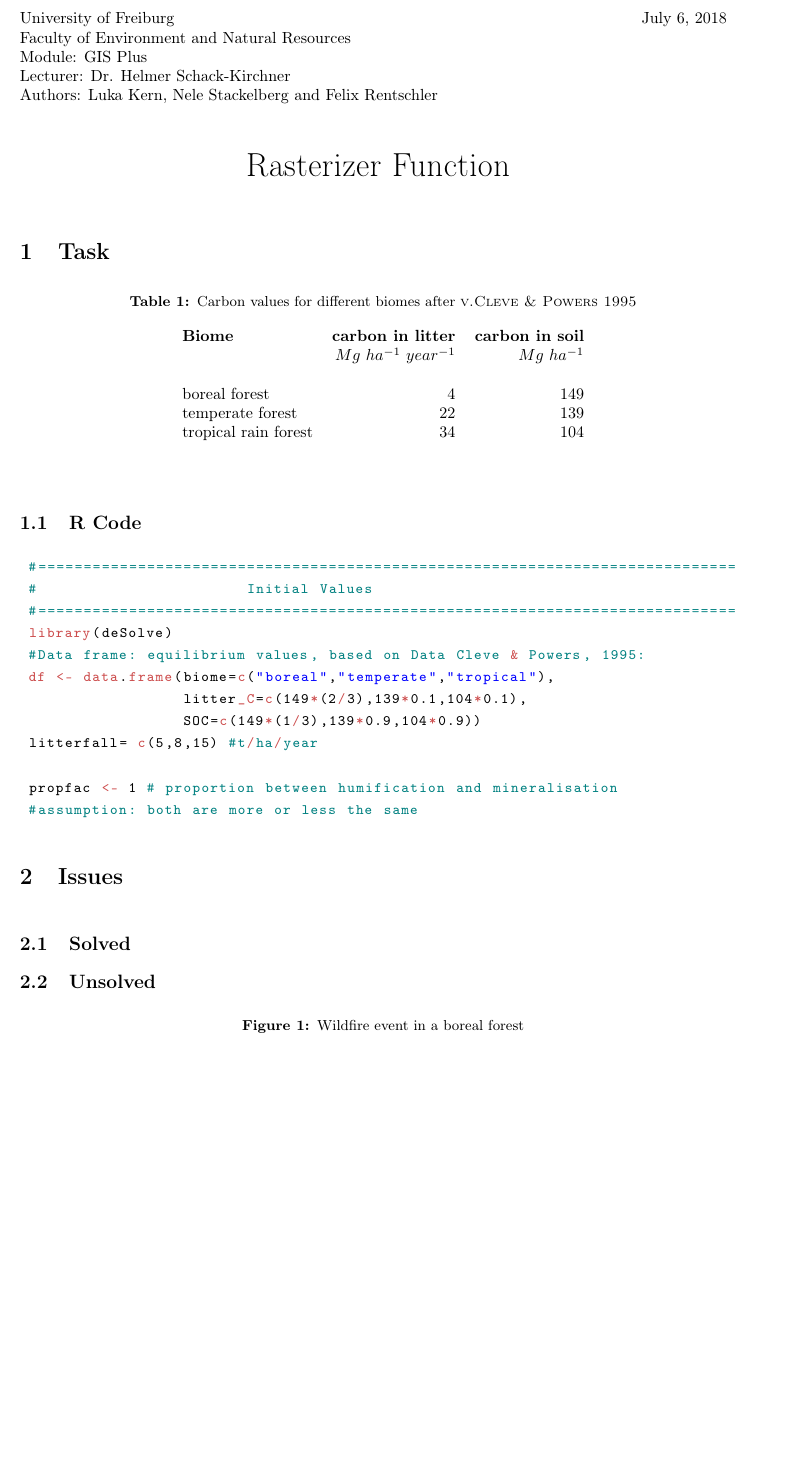
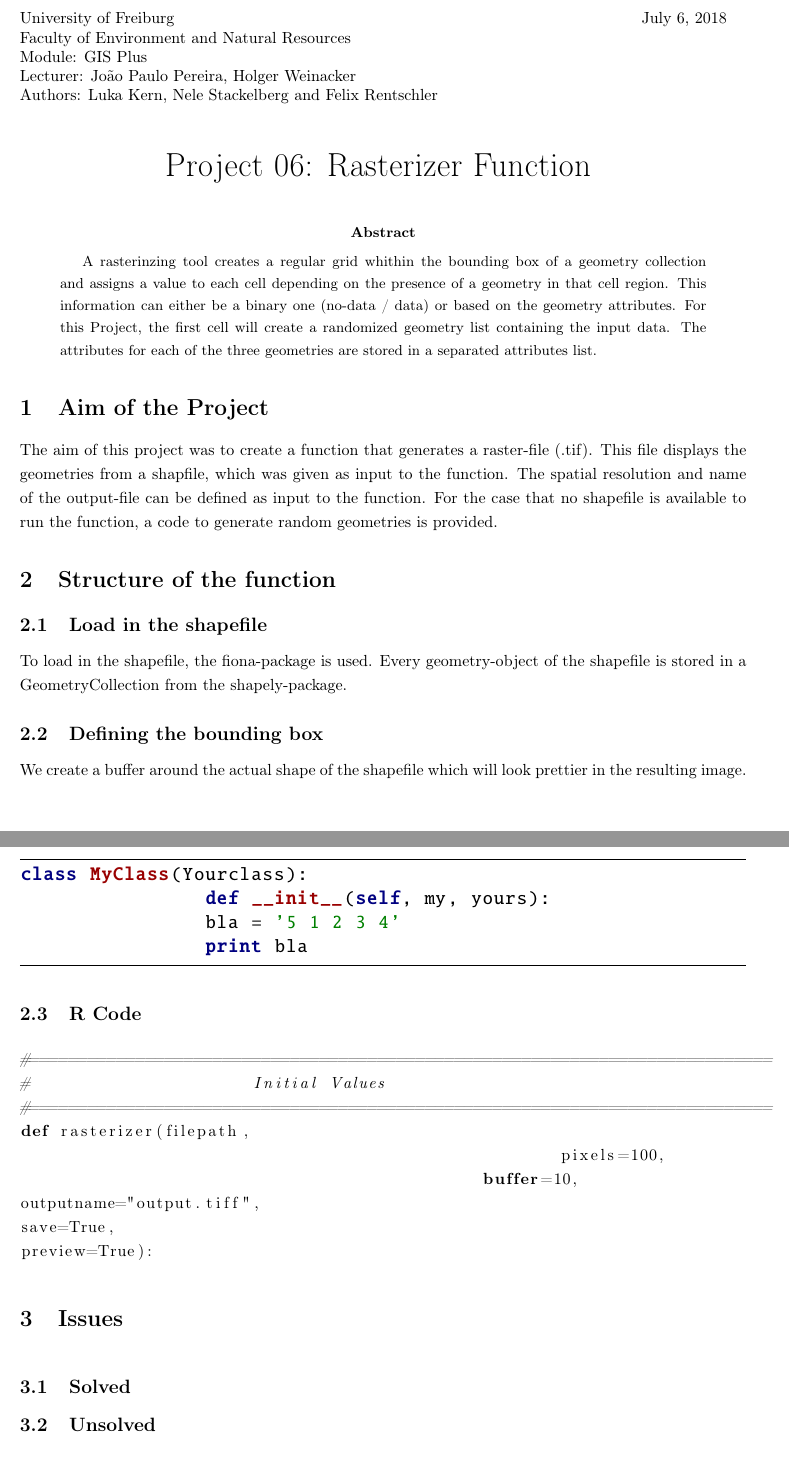
Before and after one commit to lukakern/GisPlus, a LaTeX paper (Report/Report_Rasterizer.tex): part of the page before the commit and two parts of pages 1 and 2 of 2 after it, the two joined at a grey line, cut so that both start at the same text, the shorter picture padded with empty space. Compiled offline with pdfLaTeX.

Commit message:
tex update

```diff
--- a/Report/Report_Rasterizer.tex
+++ b/Report/Report_Rasterizer.tex
@@ -56,12 +76,12 @@
 \\\noindent University of Freiburg \hspace{10cm}  July 6, 2018
 \\Faculty of Environment and Natural Resources
 \\Module: GIS Plus
-\\Lecturer: Dr. Helmer Schack-Kirchner
+\\Lecturer: João Paulo Pereira, Holger Weinacker
 \\Authors: Luka Kern, Nele Stackelberg and Felix Rentschler
 \\
 
 \begin{center}
-	\huge{Rasterizer Function} \vspace{0.5cm}\\
+	\huge{Project 06: Rasterizer Function} \vspace{0.5cm}\\
 	%\Large {Rasterizer}
 \end{center}
 
@@ -69,42 +89,53 @@
 \onehalfspacing % larger vertical space between lines
 %\linenumbers
 
-\section{Task}
 
 
-%\section{Structure of Function}
+\begin{abstract}
+	A rasterinzing tool creates a regular grid whithin the bounding box of a geometry collection and assigns a value to each cell depending on the presence of a geometry in that cell region. This information can either be a binary one (no-data / data) or based on the geometry attributes. For this Project, the first cell will create a randomized geometry list containing the input data. The attributes for each of the three geometries are stored in a separated attributes list.
+\end{abstract}
 
 
-\begin{table}[htbp!]
-	\begin{center}
-		\caption{Carbon values for different biomes after \textsc{v.Cleve \& Powers 1995}}
-		\label{}
-		\begin{tabular}{l r r} % <-- Changed to S here.
-			\textbf{Biome}& \textbf{carbon in litter} & \textbf{carbon in soil}\\
-								   & $Mg\ ha^{-1}\ year^{-1}$& $Mg\ ha^{-1}$\\\\
-
-			boreal forest & 4 & 149\\
-			temperate forest& 22 & 139\\
-			tropical rain forest& 34 & 104\\
-		\end{tabular}
-	\end{center}
-\end{table}
+\section{Aim of the Project}
+The aim of this project was to create a function that generates a raster-file (.tif). This file displays the geometries from a shapfile, which was given as input to the function. The spatial resolution and name of the output-file can be defined as input to the function.
+For the case that no shapefile is available to run the function, a code to generate random geometries is provided.
 
 
+\section{Structure of the function}
+\subsection{Load in the shapefile}
+To load in the shapefile, the fiona-package is used. Every geometry-object of the shapefile is stored in a GeometryCollection from the shapely-package.
+
+\subsection{Defining the bounding box}
+We create a buffer around the actual shape of the shapefile which will look prettier in the resulting image.
+
+\newpage
+% Python environment
+\lstnewenvironment{python}[1][]
+{
+	\pythonstyle
+	\lstset{#1}
+}
+{}
+
+
+\begin{python}
+class MyClass(Yourclass):
+		def __init__(self, my, yours):
+		bla = '5 1 2 3 4'
+		print bla
+\end{python}
 \subsection{R Code}
-\begin{lstlisting}[language=R]
+\begin{lstlisting}[language=Python]
 #=============================================================================
 #                       Initial Values
 #=============================================================================
-library(deSolve)
-#Data frame: equilibrium values, based on Data Cleve & Powers, 1995:
-df <- data.frame(biome=c("boreal","temperate","tropical"),
-							 	 litter_C=c(149*(2/3),139*0.1,104*0.1),
-								 SOC=c(149*(1/3),139*0.9,104*0.9))
-litterfall= c(5,8,15) #t/ha/year
+def rasterizer(filepath,
+							pixels=100,
+						buffer=10,
+outputname="output.tiff",
+save=True,
+preview=True):
 
-propfac <- 1 # proportion between humification and mineralisation
-#assumption: both are more or less the same
 \end{lstlisting}
 
 
@@ -117,7 +148,7 @@ propfac <- 1 # proportion between humification and mineralisation
 \begin{figure}[!htbp]
 	\centering
 %	\includegraphics[width=16cm]{wildfire.png}
-	\caption{Wildfire event in a boreal forest}
+%	\caption{Wildfire event in a boreal forest}
 \end{figure}
 
 
```
Also changed, not shown: Report/Report_Rasterizer.pdf, Report/Report_Rasterizer.tex (56 more changed lines), 4 other files.
